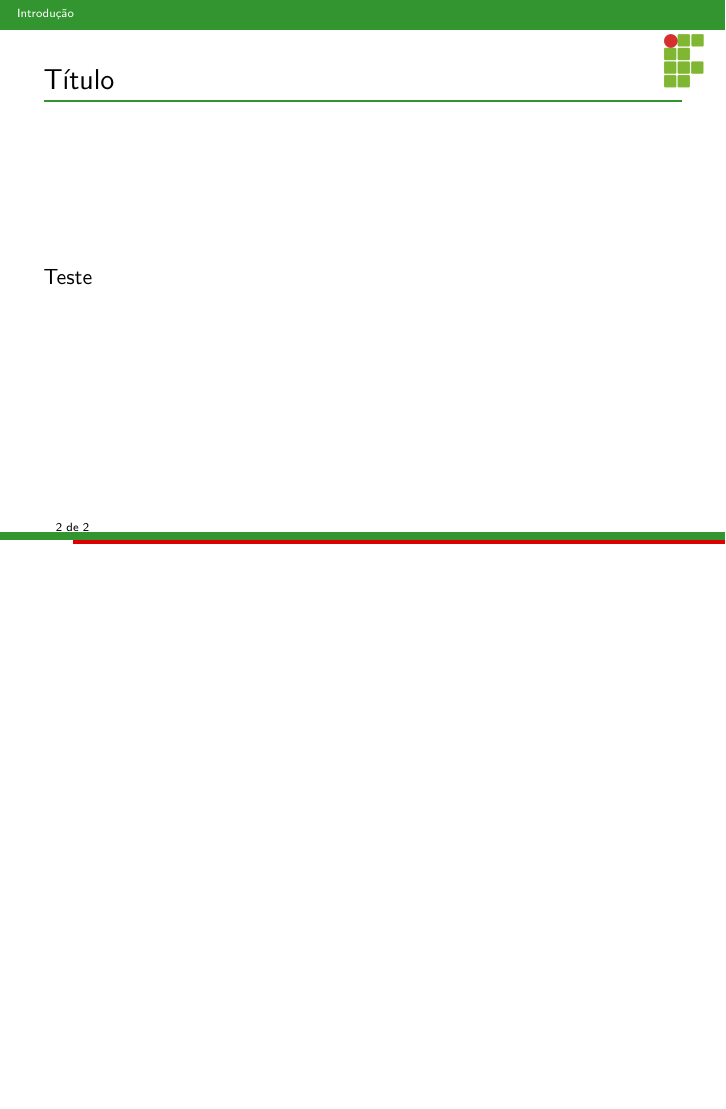
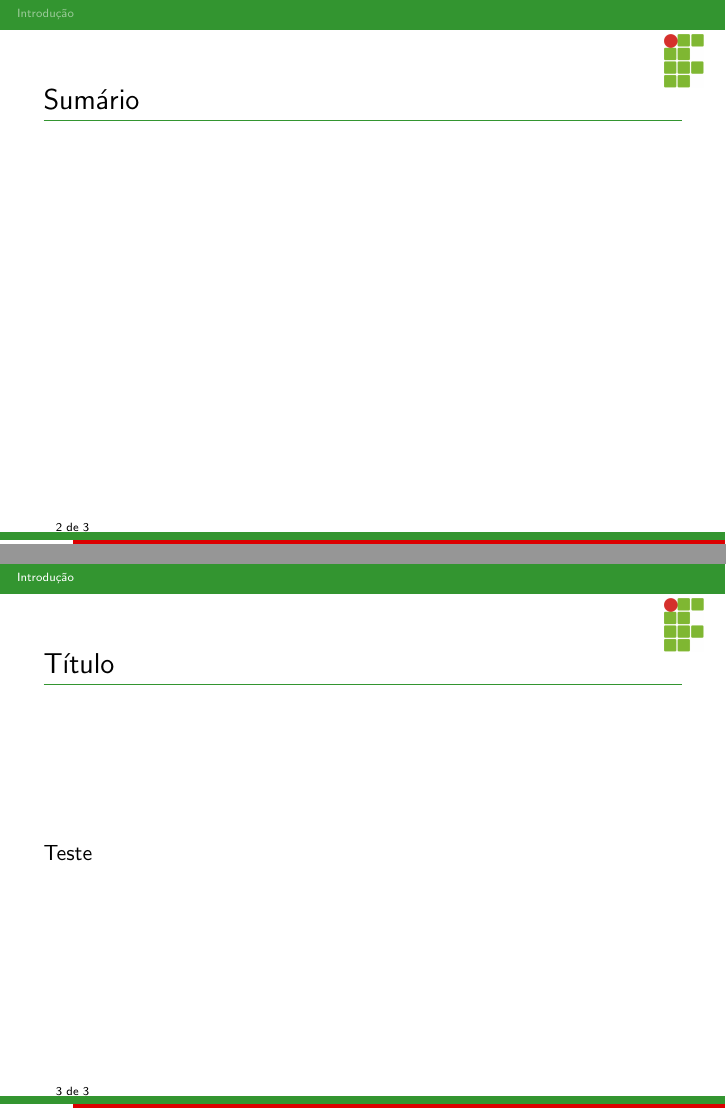
Before and after one commit to danielsaad/templates-ifb, LaTeX slides (aula-ifb/Aula.tex, which reads aula-ifb/beamercolorthemechameleon.sty, aula-ifb/beamerouterthemedecolines.sty): page 2 of 2 before the commit and pages 2 and 3 of 3 after it, the two joined at a grey line, the shorter picture padded with empty space. Compiled offline with pdfLaTeX.

Commit message:
Corrigindo bugs pós atualização do LaTeX

```diff
--- a/aula-ifb/Aula.tex
+++ b/aula-ifb/Aula.tex
@@ -30,6 +30,9 @@
 \begin{document}
 \maketitle
 
+\sumarioSS
+
+
 \section{Introdução}
 
 \begin{frame}{Título}
--- a/aula-ifb/beamercolorthemechameleon.sty
+++ b/aula-ifb/beamercolorthemechameleon.sty
@@ -18,8 +18,8 @@
 \setbeamercolor*{palette quaternary}{fg=white,bg=chameleongreen1}
 
 \setbeamercolor*{titlelike}{bg=chameleongreen3}
-\setbeamercolor*{frametitle}{bg=black,fg=black}
-\setbeamercolor*{part title}{bg=black,fg=black}
+\setbeamercolor*{frametitle}{bg=white,fg=black}
+\setbeamercolor*{part title}{bg=white,fg=black}
 \setbeamercolor*{item}{fg=chameleongreen3}
 
 \setbeamercolor*{separation line}{}
--- a/aula-ifb/beamerouterthemedecolines.sty
+++ b/aula-ifb/beamerouterthemedecolines.sty
@@ -125,9 +125,9 @@
   \@tempdima=\textwidth%
   \advance\@tempdima by\beamer@leftmargin%
   \advance\@tempdima by\beamer@rightmargin%
-  \vbox{}\vskip-.5\beamer@leftmargin%
+%  \vbox{}\vskip-.5\beamer@leftmargin%
   \begin{beamercolorbox}[sep=\beamer@leftmargin,#1,wd=\the\@tempdima]{}
-    \usebeamerfont{frametitle}\usebeamercolor[bg]{framesubtitle}%
+    \usebeamerfont{frametitle}\usebeamercolor[black]{framesubtitle}%
     \vbox{}\vskip0ex%
     \if@tempswa\else\csname beamer@fte#1\endcsname\fi%
     \strut\insertframetitle\strut\par%
```
